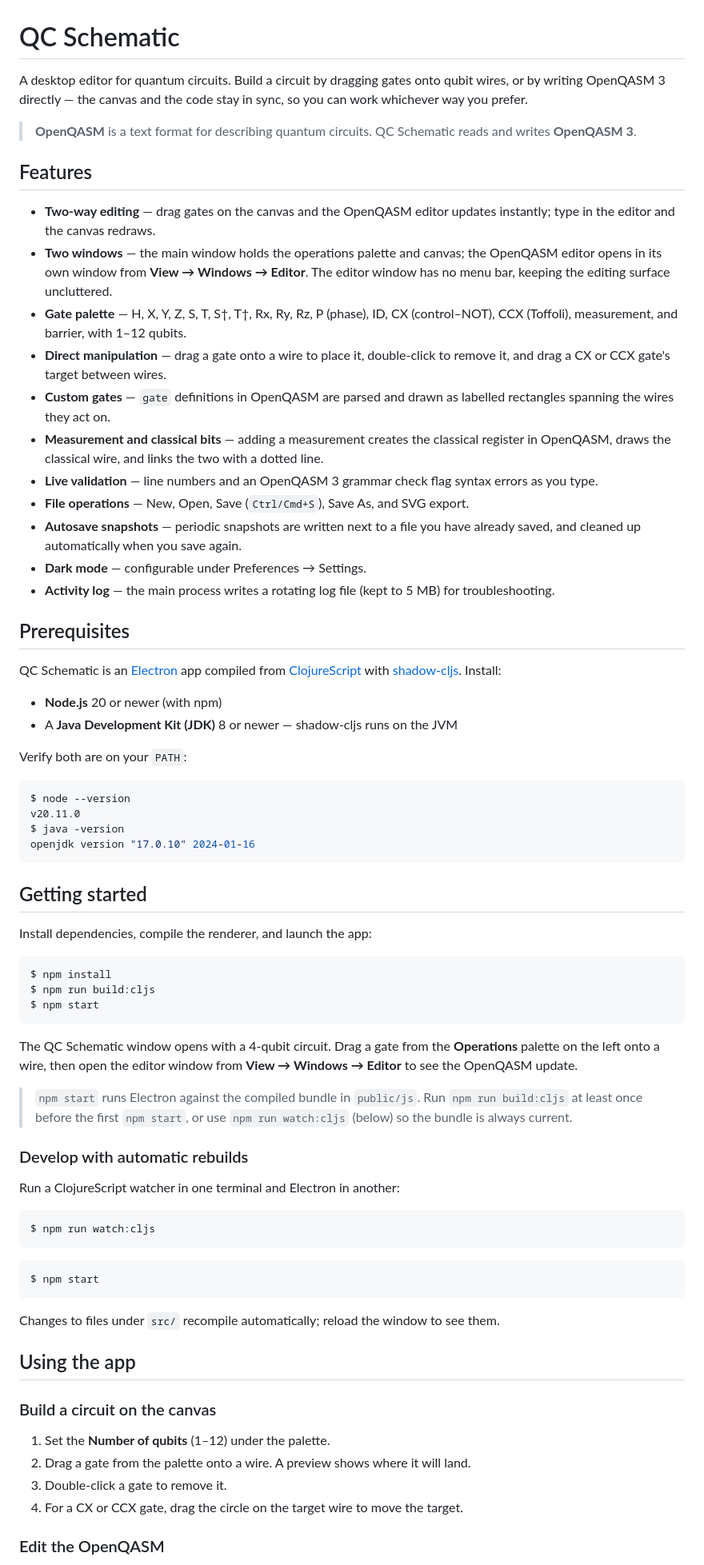
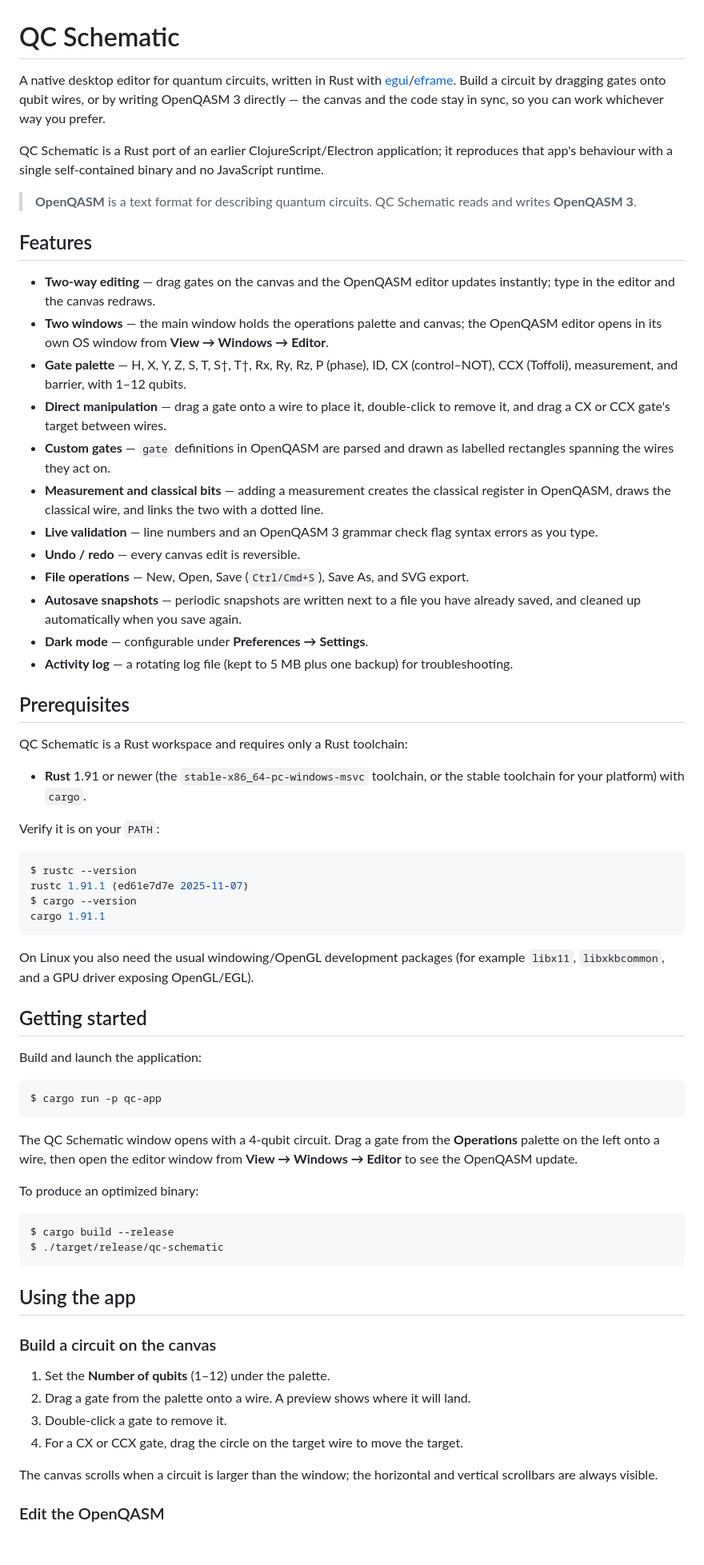
Before and after one commit to sebastianardelean/qc-schematic, a Markdown page: README.md, the part around one of its changes. Shown at 80% size. Drawn GitHub-style; blank space fills up the shorter version.

````diff
--- a/README.md
+++ b/README.md
@@ -1,8 +1,14 @@
 # QC Schematic
 
-A desktop editor for quantum circuits. Build a circuit by dragging gates onto
-qubit wires, or by writing OpenQASM 3 directly — the canvas and the code stay in
-sync, so you can work whichever way you prefer.
+A native desktop editor for quantum circuits, written in Rust with
+[egui](https://github.com/emilk/egui)/[eframe](https://github.com/emilk/egui/tree/master/crates/eframe).
+Build a circuit by dragging gates onto qubit wires, or by writing OpenQASM 3
+directly — the canvas and the code stay in sync, so you can work whichever way
+you prefer.
+
+QC Schematic is a Rust port of an earlier ClojureScript/Electron application; it
+reproduces that app's behaviour with a single self-contained binary and no
+JavaScript runtime.
 
 > **OpenQASM** is a text format for describing quantum circuits. QC Schematic
 > reads and writes **OpenQASM 3**.
@@ -12,8 +18,7 @@ sync, so you can work whichever way you prefer.
 - **Two-way editing** — drag gates on the canvas and the OpenQASM editor updates
   instantly; type in the editor and the canvas redraws.
 - **Two windows** — the main window holds the operations palette and canvas; the
-  OpenQASM editor opens in its own window from **View → Windows → Editor**. The
-  editor window has no menu bar, keeping the editing surface uncluttered.
+  OpenQASM editor opens in its own OS window from **View → Windows → Editor**.
 - **Gate palette** — H, X, Y, Z, S, T, S†, T†, Rx, Ry, Rz, P (phase), ID, CX
   (control–NOT), CCX (Toffoli), measurement, and barrier, with 1–12 qubits.
 - **Direct manipulation** — drag a gate onto a wire to place it, double-click to
@@ -25,63 +30,51 @@ sync, so you can work whichever way you prefer.
   line.
 - **Live validation** — line numbers and an OpenQASM 3 grammar check flag syntax
   errors as you type.
+- **Undo / redo** — every canvas edit is reversible.
 - **File operations** — New, Open, Save (`Ctrl/Cmd+S`), Save As, and SVG export.
 - **Autosave snapshots** — periodic snapshots are written next to a file you have
   already saved, and cleaned up automatically when you save again.
-- **Dark mode** — configurable under Preferences → Settings.
-- **Activity log** — the main process writes a rotating log file (kept to 5 MB)
-  for troubleshooting.
+- **Dark mode** — configurable under **Preferences → Settings**.
+- **Activity log** — a rotating log file (kept to 5 MB plus one backup) for
+  troubleshooting.
 
 ## Prerequisites
 
-QC Schematic is an [Electron](https://www.electronjs.org/) app compiled from
-[ClojureScript](https://clojurescript.org/) with
-[shadow-cljs](https://github.com/thheller/shadow-cljs). Install:
+QC Schematic is a Rust workspace and requires only a Rust toolchain:
 
-- **Node.js** 20 or newer (with npm)
-- A **Java Development Kit (JDK)** 8 or newer — shadow-cljs runs on the JVM
+- **Rust** 1.91 or newer (the `stable-x86_64-pc-windows-msvc` toolchain, or the
+  stable toolchain for your platform) with `cargo`.
 
-Verify both are on your `PATH`:
+Verify it is on your `PATH`:
 
 ```console
-$ node --version
-v20.11.0
-$ java -version
-openjdk version "17.0.10" 2024-01-16
+$ rustc --version
+rustc 1.91.1 (ed61e7d7e 2025-11-07)
+$ cargo --version
+cargo 1.91.1
 ```
+
+On Linux you also need the usual windowing/OpenGL development packages (for
+example `libx11`, `libxkbcommon`, and a GPU driver exposing OpenGL/EGL).
 
 ## Getting started
 
-Install dependencies, compile the renderer, and launch the app:
+Build and launch the application:
 
 ```console
-$ npm install
-$ npm run build:cljs
-$ npm start
+$ cargo run -p qc-app
 ```
 
 The QC Schematic window opens with a 4-qubit circuit. Drag a gate from the
 **Operations** palette on the left onto a wire, then open the editor window from
 **View → Windows → Editor** to see the OpenQASM update.
 
-> `npm start` runs Electron against the compiled bundle in `public/js`. Run
-> `npm run build:cljs` at least once before the first `npm start`, or use
-> `npm run watch:cljs` (below) so the bundle is always current.
-
-### Develop with automatic rebuilds
-
-Run a ClojureScript watcher in one terminal and Electron in another:
+To produce an optimized binary:
 
 ```console
-$ npm run watch:cljs
+$ cargo build --release
+$ ./target/release/qc-schematic
 ```
-
-```console
-$ npm start
-```
-
-Changes to files under `src/` recompile automatically; reload the window to see
-them.
 
 ## Using the app
 
@@ -91,6 +84,9 @@ them.
 2. Drag a gate from the palette onto a wire. A preview shows where it will land.
 3. Double-click a gate to remove it.
 4. For a CX or CCX gate, drag the circle on the target wire to move the target.
+
+The canvas scrolls when a circuit is larger than the window; the horizontal and
+vertical scrollbars are always visible.
 
 ### Edit the OpenQASM
 
````
Also changed, not shown: other parts of README.md (+78 -77 lines), CHANGELOG.md (+30 -1 lines).
